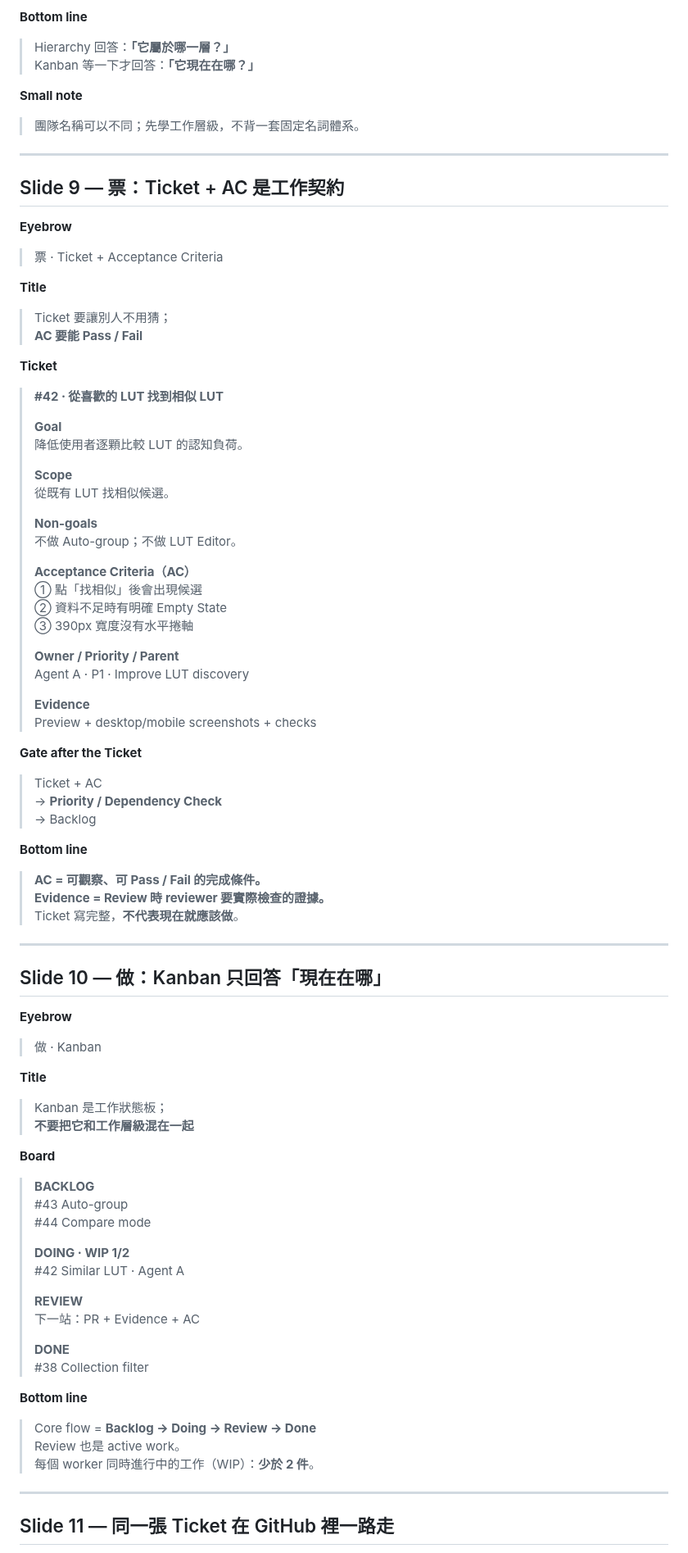
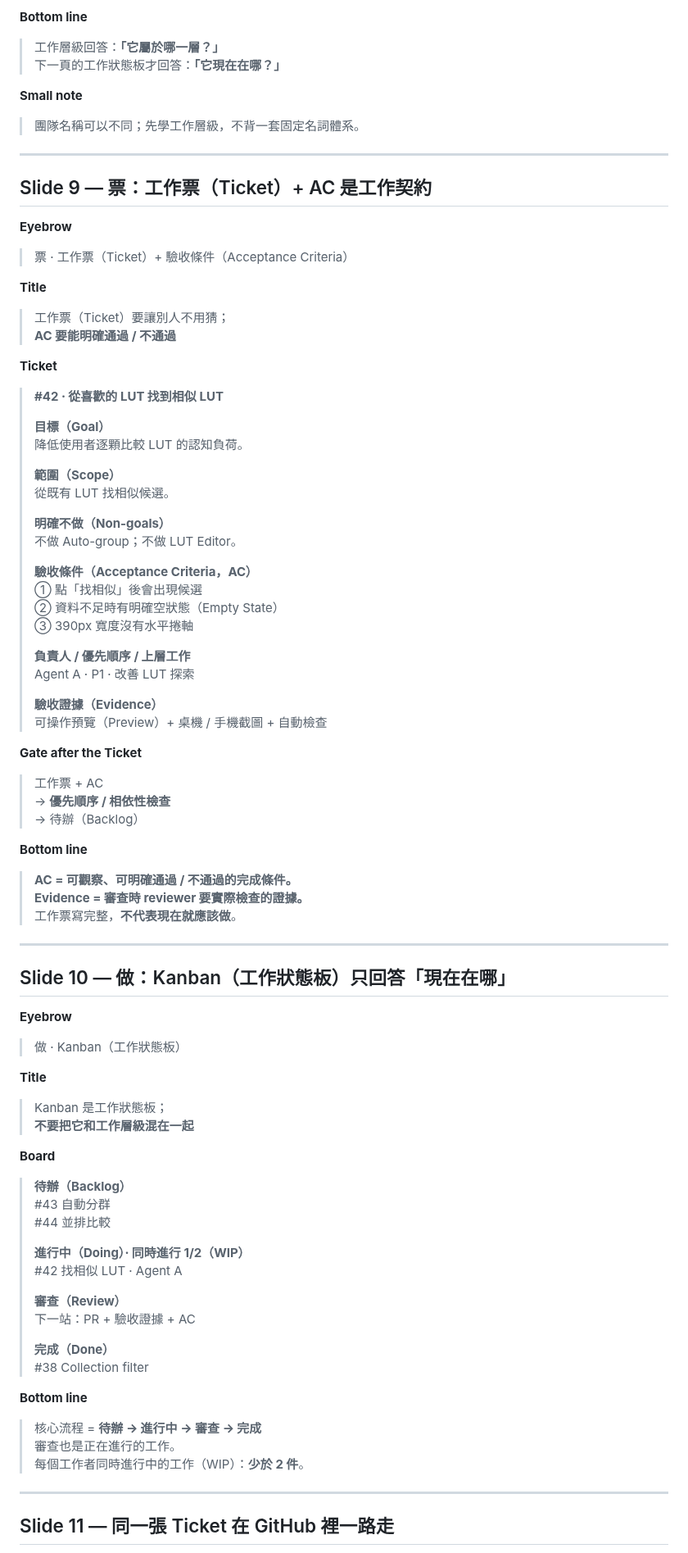
Before and after one commit to world4jason/agent101, a Markdown page: docs/vnext-slide-copy.md, the part around one of its changes. Shown at 82% size. Drawn GitHub-style.

```diff
--- a/docs/vnext-slide-copy.md
+++ b/docs/vnext-slide-copy.md
@@ -332,8 +333,8 @@ Inputs: merged #8 inventory, #9 storyboard, #10 five-perspective review
 
 **Bottom line**
 
-> Hierarchy 回答：**「它屬於哪一層？」**
-> Kanban 等一下才回答：**「它現在在哪？」**
+> 工作層級回答：**「它屬於哪一層？」**
+> 下一頁的工作狀態板才回答：**「它現在在哪？」**
 
 **Small note**
 
@@ -341,60 +342,60 @@ Inputs: merged #8 inventory, #9 storyboard, #10 five-perspective review
 
 ---
 
-## Slide 9 — 票：Ticket + AC 是工作契約
+## Slide 9 — 票：工作票（Ticket）+ AC 是工作契約
 
 **Eyebrow**
 
-> 票 · Ticket + Acceptance Criteria
+> 票 · 工作票（Ticket）+ 驗收條件（Acceptance Criteria）
 
 **Title**
 
-> Ticket 要讓別人不用猜；
-> **AC 要能 Pass / Fail**
+> 工作票（Ticket）要讓別人不用猜；
+> **AC 要能明確通過 / 不通過**
 
 **Ticket**
 
 > **#42 · 從喜歡的 LUT 找到相似 LUT**
 >
-> **Goal**
+> **目標（Goal）**
 > 降低使用者逐顆比較 LUT 的認知負荷。
 >
-> **Scope**
+> **範圍（Scope）**
 > 從既有 LUT 找相似候選。
 >
-> **Non-goals**
+> **明確不做（Non-goals）**
 > 不做 Auto-group；不做 LUT Editor。
 >
-> **Acceptance Criteria（AC）**
+> **驗收條件（Acceptance Criteria，AC）**
 > ① 點「找相似」後會出現候選
-> ② 資料不足時有明確 Empty State
+> ② 資料不足時有明確空狀態（Empty State）
 > ③ 390px 寬度沒有水平捲軸
 >
-> **Owner / Priority / Parent**
-> Agent A · P1 · Improve LUT discovery
+> **負責人 / 優先順序 / 上層工作**
+> Agent A · P1 · 改善 LUT 探索
 >
-> **Evidence**
-> Preview + desktop/mobile screenshots + checks
+> **驗收證據（Evidence）**
+> 可操作預覽（Preview）+ 桌機 / 手機截圖 + 自動檢查
 
 **Gate after the Ticket**
 
-> Ticket + AC
-> → **Priority / Dependency Check**
-> → Backlog
+> 工作票 + AC
+> → **優先順序 / 相依性檢查**
+> → 待辦（Backlog）
 
 **Bottom line**
 
-> **AC = 可觀察、可 Pass / Fail 的完成條件。**
-> **Evidence = Review 時 reviewer 要實際檢查的證據。**
-> Ticket 寫完整，**不代表現在就應該做**。
+> **AC = 可觀察、可明確通過 / 不通過的完成條件。**
+> **Evidence = 審查時 reviewer 要實際檢查的證據。**
+> 工作票寫完整，**不代表現在就應該做**。
 
 ---
 
-## Slide 10 — 做：Kanban 只回答「現在在哪」
+## Slide 10 — 做：Kanban（工作狀態板）只回答「現在在哪」
 
 **Eyebrow**
 
-> 做 · Kanban
+> 做 · Kanban（工作狀態板）
 
 **Title**
 
@@ -403,24 +404,24 @@ Inputs: merged #8 inventory, #9 storyboard, #10 five-perspective review
 
 **Board**
 
-> **BACKLOG**
-> #43 Auto-group
-> #44 Compare mode
+> **待辦（Backlog）**
+> #43 自動分群
+> #44 並排比較
 >
-> **DOING · WIP 1/2**
-> #42 Similar LUT · Agent A
+> **進行中（Doing）· 同時進行 1/2（WIP）**
+> #42 找相似 LUT · Agent A
 >
-> **REVIEW**
-> 下一站：PR + Evidence + AC
+> **審查（Review）**
+> 下一站：PR + 驗收證據 + AC
 >
-> **DONE**
+> **完成（Done）**
 > #38 Collection filter
 
 **Bottom line**
 
-> Core flow = **Backlog → Doing → Review → Done**
-> Review 也是 active work。
-> 每個 worker 同時進行中的工作（WIP）：**少於 2 件**。
+> 核心流程 = **待辦 → 進行中 → 審查 → 完成**
+> 審查也是正在進行的工作。
+> 每個工作者同時進行中的工作（WIP）：**少於 2 件**。
 
 ---
 
```
Also changed, not shown: other parts of docs/vnext-slide-copy.md (+178 -165 lines).
